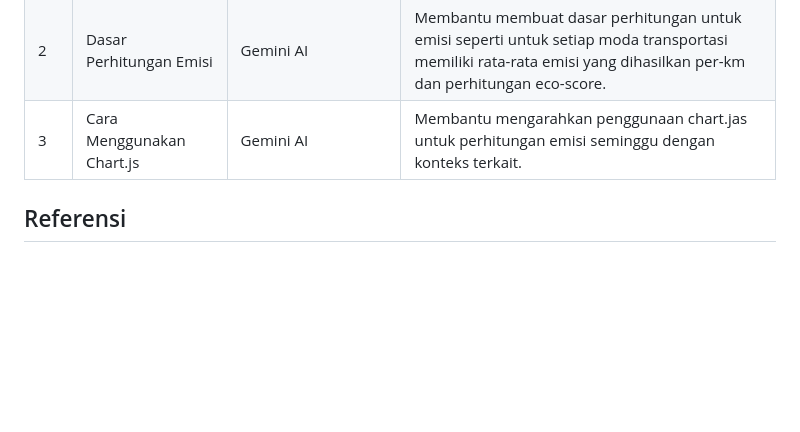
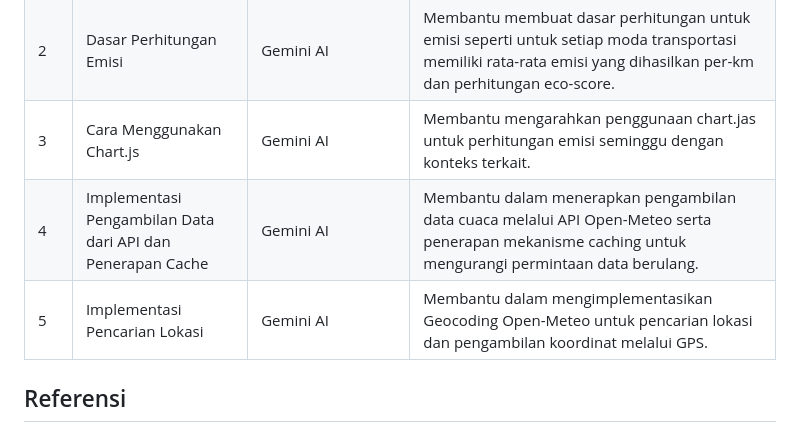
Before and after one commit to PBP-E-Kelompok-04/GassWatt, a Markdown page: README.md, the part around the change. Rendered like a GitHub page; blank space fills up the shorter version.

Commit message:
Update README
Menambahkan AI Disclosure

```diff
--- a/README.md
+++ b/README.md
@@ -115,6 +115,8 @@ python manage.py test
 | 1 | Penyusunan dan perapian README | AI assistant menggunakan Copilot SDK di VS Code | Membantu menyusun dokumentasi berdasarkan struktur dan informasi proyek yang tersedia. Penggunaan AI ini terbatas pada README dan tidak menyatakan bahwa implementasi aplikasi dibuat oleh AI. |
 | 2 | Dasar Perhitungan Emisi | Gemini AI | Membantu membuat dasar perhitungan untuk emisi seperti untuk setiap moda transportasi memiliki rata-rata emisi yang dihasilkan per-km dan perhitungan eco-score.
 | 3 | Cara Menggunakan Chart.js | Gemini AI | Membantu mengarahkan penggunaan chart.jas untuk perhitungan emisi seminggu dengan konteks terkait.
+| 4 | Implementasi Pengambilan Data dari API dan Penerapan Cache | Gemini AI | Membantu dalam menerapkan pengambilan data cuaca melalui API Open-Meteo serta penerapan mekanisme caching untuk mengurangi permintaan data berulang.
+| 5 | Implementasi Pencarian Lokasi | Gemini AI | Membantu dalam mengimplementasikan Geocoding Open-Meteo untuk pencarian lokasi dan pengambilan koordinat melalui GPS.
 
 ## Referensi
 
```
